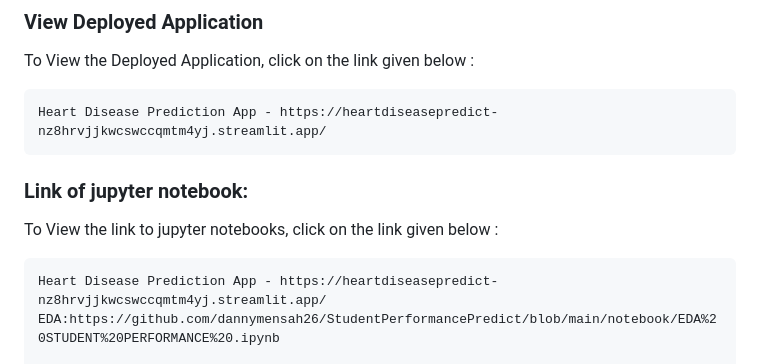
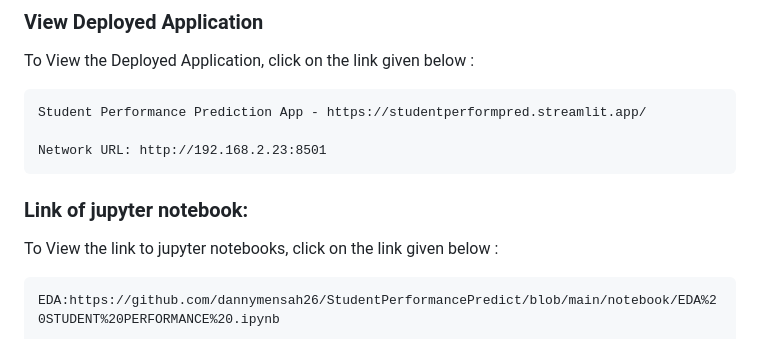
Before and after one commit to dannymensah26/StudentPerformancePredict, a Markdown page: README.md, the part around the change. Rendered like a GitHub page.

```diff
--- a/README.md
+++ b/README.md
@@ -12,13 +12,15 @@ Enthusiastic in data and machine learning, I have worked on several projects mos
 ### View Deployed Application
  To View the Deployed Application, click on the link given below :
 
-    Heart Disease Prediction App - https://heartdiseasepredict-nz8hrvjjkwcswccqmtm4yj.streamlit.app/
+
+    Student Performance Prediction App - https://studentperformpred.streamlit.app/
+
+    Network URL: http://192.168.2.23:8501
 
 
 ### Link of jupyter notebook:
  To View the link to jupyter notebooks, click on the link given below :
 
-    Heart Disease Prediction App - https://heartdiseasepredict-nz8hrvjjkwcswccqmtm4yj.streamlit.app/
     EDA:https://github.com/dannymensah26/StudentPerformancePredict/blob/main/notebook/EDA%20STUDENT%20PERFORMANCE%20.ipynb
 
     Model Building:https://github.com/dannymensah26/StudentPerformancePredict/blob/main/notebook/MODEL%20TRAINING.ipynb
```
